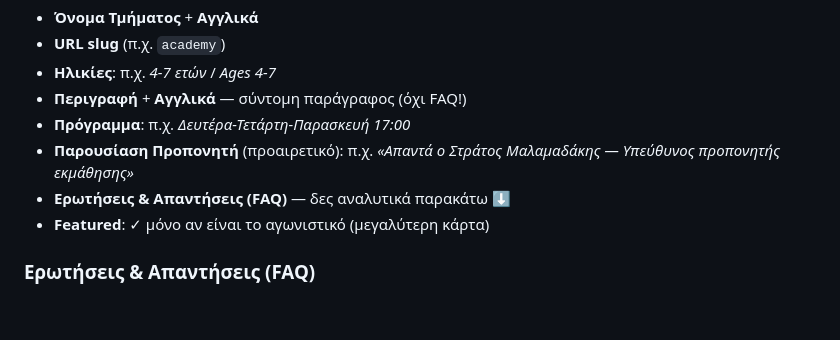
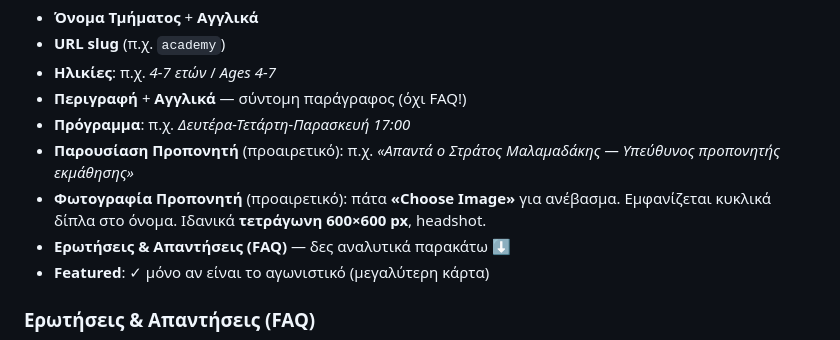
Before and after one commit to KOKalamarias/kokalamarias-website, a Markdown page: MANUAL.md, the part around the change. Drawn GitHub-style; blank space fills up the shorter version.

Commit message:
Add coach photos (Malamadakis + Bapkas) to team pages

```diff
--- a/MANUAL.md
+++ b/MANUAL.md
@@ -212,6 +212,7 @@
    - **Περιγραφή** + **Αγγλικά** — σύντομη παράγραφος (όχι FAQ!)
    - **Πρόγραμμα**: π.χ. *Δευτέρα-Τετάρτη-Παρασκευή 17:00*
    - **Παρουσίαση Προπονητή** (προαιρετικό): π.χ. *«Απαντά ο Στράτος Μαλαμαδάκης — Υπεύθυνος προπονητής εκμάθησης»*
+   - **Φωτογραφία Προπονητή** (προαιρετικό): πάτα **«Choose Image»** για ανέβασμα. Εμφανίζεται κυκλικά δίπλα στο όνομα. Ιδανικά **τετράγωνη 600×600 px**, headshot.
    - **Ερωτήσεις & Απαντήσεις (FAQ)** — δες αναλυτικά παρακάτω ⬇
    - **Featured**: ✓ μόνο αν είναι το αγωνιστικό (μεγαλύτερη κάρτα)
 
```
